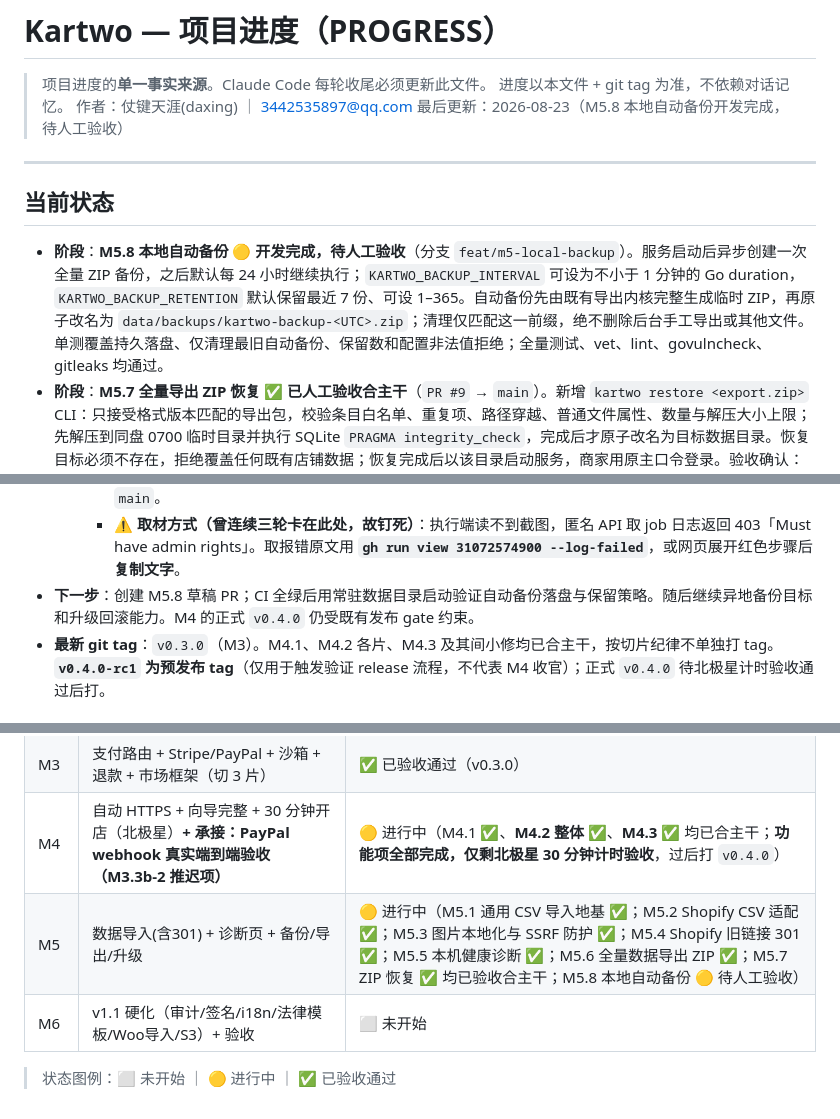
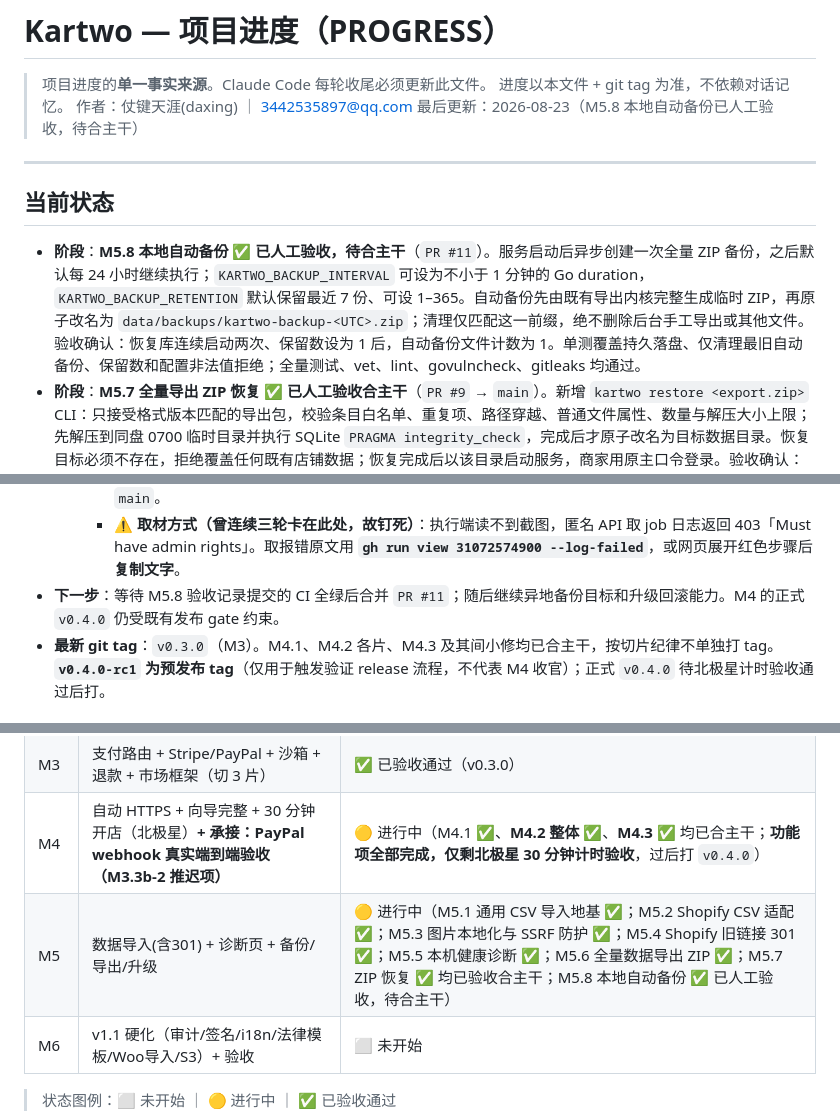
Before and after one commit to kartwo/kartwo, a Markdown page: PROGRESS.md, 3 parts joined by grey strips. Rendered like a GitHub page.

```diff
--- a/PROGRESS.md
+++ b/PROGRESS.md
@@ -3,12 +3,12 @@
 > 项目进度的**单一事实来源**。Claude Code 每轮收尾必须更新此文件。
 > 进度以本文件 + git tag 为准，不依赖对话记忆。
 > 作者：仗键天涯(daxing) ｜ 3442535897@qq.com
-> 最后更新：2026-08-23（M5.8 本地自动备份开发完成，待人工验收）
+> 最后更新：2026-08-23（M5.8 本地自动备份已人工验收，待合主干）
 
 ---
 
 ## 当前状态
-- **阶段**：**M5.8 本地自动备份 🟡 开发完成，待人工验收**（分支 `feat/m5-local-backup`）。服务启动后异步创建一次全量 ZIP 备份，之后默认每 24 小时继续执行；`KARTWO_BACKUP_INTERVAL` 可设为不小于 1 分钟的 Go duration，`KARTWO_BACKUP_RETENTION` 默认保留最近 7 份、可设 1–365。自动备份先由既有导出内核完整生成临时 ZIP，再原子改名为 `data/backups/kartwo-backup-<UTC>.zip`；清理仅匹配这一前缀，绝不删除后台手工导出或其他文件。单测覆盖持久落盘、仅清理最旧自动备份、保留数和配置非法值拒绝；全量测试、vet、lint、govulncheck、gitleaks 均通过。
+- **阶段**：**M5.8 本地自动备份 ✅ 已人工验收，待合主干**（`PR #11`）。服务启动后异步创建一次全量 ZIP 备份，之后默认每 24 小时继续执行；`KARTWO_BACKUP_INTERVAL` 可设为不小于 1 分钟的 Go duration，`KARTWO_BACKUP_RETENTION` 默认保留最近 7 份、可设 1–365。自动备份先由既有导出内核完整生成临时 ZIP，再原子改名为 `data/backups/kartwo-backup-<UTC>.zip`；清理仅匹配这一前缀，绝不删除后台手工导出或其他文件。验收确认：恢复库连续启动两次、保留数设为 1 后，自动备份文件计数为 1。单测覆盖持久落盘、仅清理最旧自动备份、保留数和配置非法值拒绝；全量测试、vet、lint、govulncheck、gitleaks 均通过。
 - **阶段**：**M5.7 全量导出 ZIP 恢复 ✅ 已人工验收合主干**（`PR #9` → `main`）。新增 `kartwo restore <export.zip>` CLI：只接受格式版本匹配的导出包，校验条目白名单、重复项、路径穿越、普通文件属性、数量与解压大小上限；先解压到同盘 0700 临时目录并执行 SQLite `PRAGMA integrity_check`，完成后才原子改名为目标数据目录。恢复目标必须不存在，拒绝覆盖任何既有店铺数据；恢复完成后以该目录启动服务，商家用原主口令登录。验收确认：导出包恢复至 `/data/m5restore`，日志显示源版本 `0.5.0-m5.6`、2 个媒体文件，目录含数据库且不含证书缓存；以恢复目录启动后可用原主口令进入后台，概览显示 4 个商品。单测覆盖导出→恢复的数据库与媒体完整性、既有目标拒绝与恶意 ZIP 路径拒绝；全量测试、vet、lint、govulncheck、gitleaks 均通过。
 - **阶段**：**M5.6 全量数据导出 ZIP ✅ 已人工验收合主干**（`PR #7` → `main`）。Admin 新增“导出”入口和受鉴权保护的 `GET /admin/api/export` 下载；按导出瞬间创建 SQLite `VACUUM INTO` 一致性快照，连同 `data/media/` 打包为 ZIP。包内含 `manifest.json`（格式版本、UTC 创建时间、应用版本）、`shop.db`、`media/`；不包含 `data/certs/` 证书缓存。HTTP 传输结束即删除临时 ZIP 和数据库快照，文件权限为 0600。验收确认：浏览器成功下载 ZIP；解压可见 `manifest.json`、`shop.db`、`media/originals` 和 `media/derived`。单测已验证快照可重新打开、媒体内容存在、证书文件不被导出；全量测试、vet、lint、govulncheck、gitleaks 和前端构建均通过。
 - **阶段**：**M5.5 本机健康诊断页 ✅ 已验收合主干**（`PR #6` → `main`）。Admin 新增“诊断”入口及只读 `GET /admin/api/diagnostics`；以实时探测而非模拟状态呈现数据库连接、未删除媒体资产数、原图/派生文件/合计占用，以及媒体目录所在磁盘的总量、可用量和已用量。数据库不可用返回 503；媒体统计失败返回 500；不支持读取磁盘容量的平台明确标为不可用，不伪造数字。验收确认：数据库连接正常；2 个媒体资产，原图 5.5 KB、派生文件 9.0 KB、合计 15 KB；磁盘总量 48 GB、可用 43 GB、已用 5.6 GB，数值关系正确。
@@ -41,7 +41,7 @@
      - **PR #1 第二轮确认的工具元数据问题**：gitleaks v8.30.1 的 Go module path 是 `github.com/zricethezav/gitleaks/v8`，并非组织迁移后的路径；因此安装阶段冲突、扫描未运行。CI 与 Makefile 均已改为该声明路径；本地实跑与 **第三轮 PR CI** 均通过。
      - **第三轮 CI（run #17）四项全绿**：构建与测试（含 `go vet`、单元测试、静态二进制构建）、静态检查、漏洞与密钥扫描（`govulncheck` + `gitleaks`）、Admin 前端构建均通过。PR 仍为草稿，尚未合并到 `main`。
      - **⚠️ 取材方式（曾连续三轮卡在此处，故钉死）**：执行端读不到截图，匿名 API 取 job 日志返回 403「Must have admin rights」。取报错原文用 **`gh run view 31072574900 --log-failed`**，或网页展开红色步骤后**复制文字**。
-- **下一步**：创建 M5.8 草稿 PR；CI 全绿后用常驻数据目录启动验证自动备份落盘与保留策略。随后继续异地备份目标和升级回滚能力。M4 的正式 `v0.4.0` 仍受既有发布 gate 约束。
+- **下一步**：等待 M5.8 验收记录提交的 CI 全绿后合并 `PR #11`；随后继续异地备份目标和升级回滚能力。M4 的正式 `v0.4.0` 仍受既有发布 gate 约束。
 - **最新 git tag**：`v0.3.0`（M3）。M4.1、M4.2 各片、M4.3 及其间小修均已合主干，按切片纪律不单独打 tag。**`v0.4.0-rc1` 为预发布 tag**（仅用于触发验证 release 流程，不代表 M4 收官）；正式 `v0.4.0` 待北极星计时验收通过后打。
 
 ## 里程碑总览
@@ -53,7 +53,7 @@
 | M2 | 店面 + 购物车 + 下单（防超卖）+ SEO 基建（切 3 片） | ✅ 已验收通过（v0.2.0） |
 | M3 | 支付路由 + Stripe/PayPal + 沙箱 + 退款 + 市场框架（切 3 片） | ✅ 已验收通过（v0.3.0） |
 | M4 | 自动 HTTPS + 向导完整 + 30 分钟开店（北极星）**+ 承接：PayPal webhook 真实端到端验收（M3.3b-2 推迟项）** | 🟡 进行中（M4.1 ✅、**M4.2 整体 ✅**、**M4.3 ✅** 均已合主干；**功能项全部完成，仅剩北极星 30 分钟计时验收**，过后打 `v0.4.0`） |
-| M5 | 数据导入(含301) + 诊断页 + 备份/导出/升级 | 🟡 进行中（M5.1 通用 CSV 导入地基 ✅；M5.2 Shopify CSV 适配 ✅；M5.3 图片本地化与 SSRF 防护 ✅；M5.4 Shopify 旧链接 301 ✅；M5.5 本机健康诊断 ✅；M5.6 全量数据导出 ZIP ✅；M5.7 ZIP 恢复 ✅ 均已验收合主干；M5.8 本地自动备份 🟡 待人工验收） |
+| M5 | 数据导入(含301) + 诊断页 + 备份/导出/升级 | 🟡 进行中（M5.1 通用 CSV 导入地基 ✅；M5.2 Shopify CSV 适配 ✅；M5.3 图片本地化与 SSRF 防护 ✅；M5.4 Shopify 旧链接 301 ✅；M5.5 本机健康诊断 ✅；M5.6 全量数据导出 ZIP ✅；M5.7 ZIP 恢复 ✅ 均已验收合主干；M5.8 本地自动备份 ✅ 已人工验收，待合主干） |
 | M6 | v1.1 硬化（审计/签名/i18n/法律模板/Woo导入/S3）+ 验收 | ⬜ 未开始 |
 
 > 状态图例：⬜ 未开始 ｜ 🟡 进行中 ｜ ✅ 已验收通过
```
Also changed, not shown: other parts of PROGRESS.md (+1 -1 lines), DECISIONS.md (+1 -0 lines).
